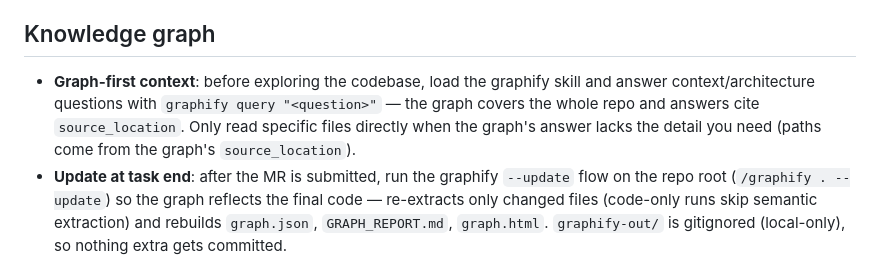
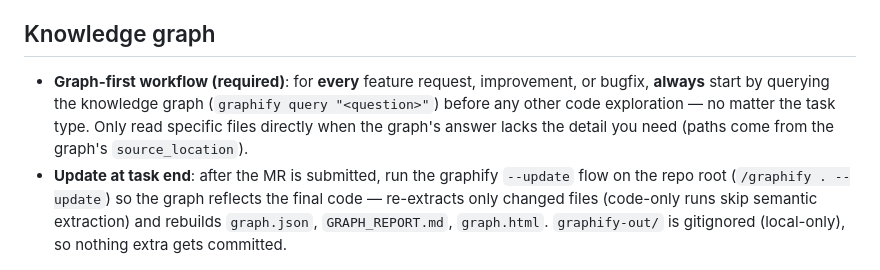
Before and after one commit to maulanasly/fastapi-octopos, a Markdown page: AGENTS.md, the part around the change. Drawn GitHub-style.

Commit message:
docs(agents): mandate graph-first workflow for all tasks

```diff
--- a/AGENTS.md
+++ b/AGENTS.md
@@ -100,12 +100,11 @@ and pgvector semantic search.
 
 ## Knowledge graph
 
-- **Graph-first context**: before exploring the codebase, load the graphify
-  skill and answer context/architecture questions with
-  `graphify query "<question>"` — the graph covers the whole repo and answers
-  cite `source_location`. Only read specific files directly when the graph's
-  answer lacks the detail you need (paths come from the graph's
-  `source_location`).
+- **Graph-first workflow (required)**: for **every** feature request,
+  improvement, or bugfix, **always** start by querying the knowledge graph
+  (`graphify query "<question>"`) before any other code exploration — no matter
+  the task type. Only read specific files directly when the graph's answer lacks
+  the detail you need (paths come from the graph's `source_location`).
 - **Update at task end**: after the MR is submitted, run the graphify `--update`
   flow on the repo root (`/graphify . --update`) so the graph reflects the
   final code — re-extracts only changed files (code-only runs skip semantic
```
